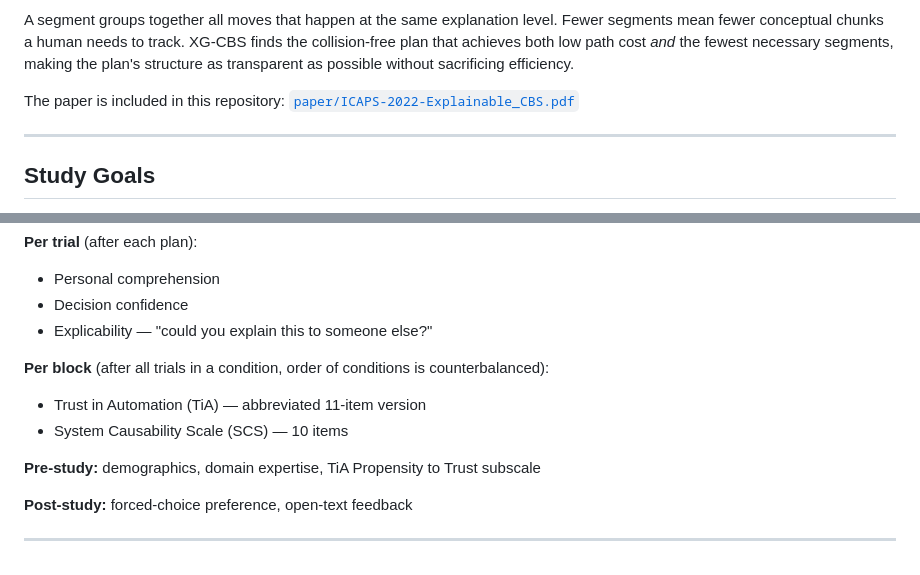
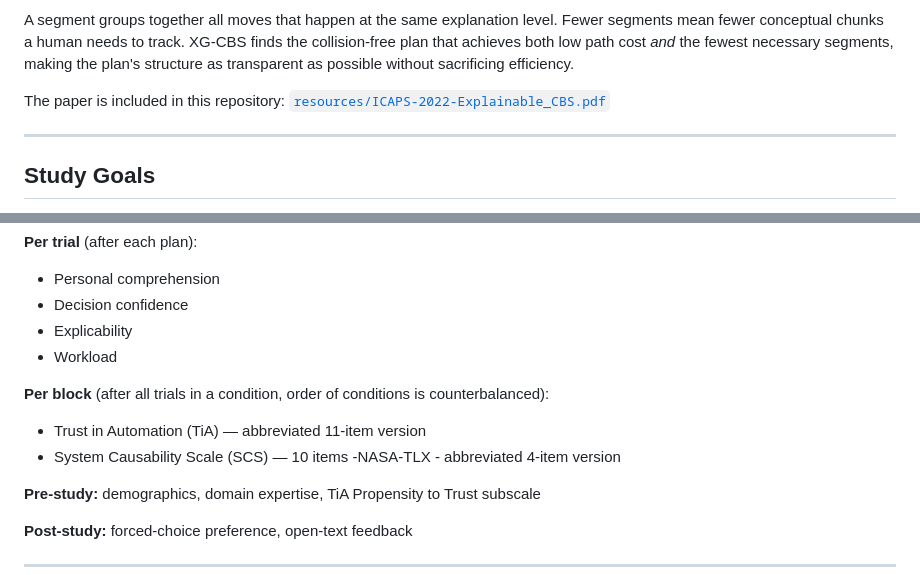
Before and after one commit to e-maxwell-outland/xgcbs-study, a Markdown page: README.md, 2 parts joined by grey strips. GitHub-like rendering.

Commit message:
Update paper link and add workload to study goals

```diff
--- a/README.md
+++ b/README.md
@@ -34,7 +34,7 @@ finds the collision-free plan that achieves both low path cost *and* the
 fewest necessary segments, making the plan's structure as transparent as
 possible without sacrificing efficiency.
 
-The paper is included in this repository: [`paper/ICAPS-2022-Explainable_CBS.pdf`](paper/ICAPS-2022-Explainable_CBS.pdf)
+The paper is included in this repository: [`resources/ICAPS-2022-Explainable_CBS.pdf`](resources/ICAPS-2022-Explainable_CBS.pdf)
 
 ---
 
@@ -64,11 +64,13 @@ differs.
 **Per trial** (after each plan):
 - Personal comprehension
 - Decision confidence
-- Explicability — "could you explain this to someone else?"
+- Explicability
+- Workload
 
 **Per block** (after all trials in a condition, order of conditions is counterbalanced):
 - Trust in Automation (TiA) — abbreviated 11-item version
 - System Causability Scale (SCS) — 10 items
+-NASA-TLX - abbreviated 4-item version
 
 **Pre-study:** demographics, domain expertise, TiA Propensity to Trust subscale
 
```
